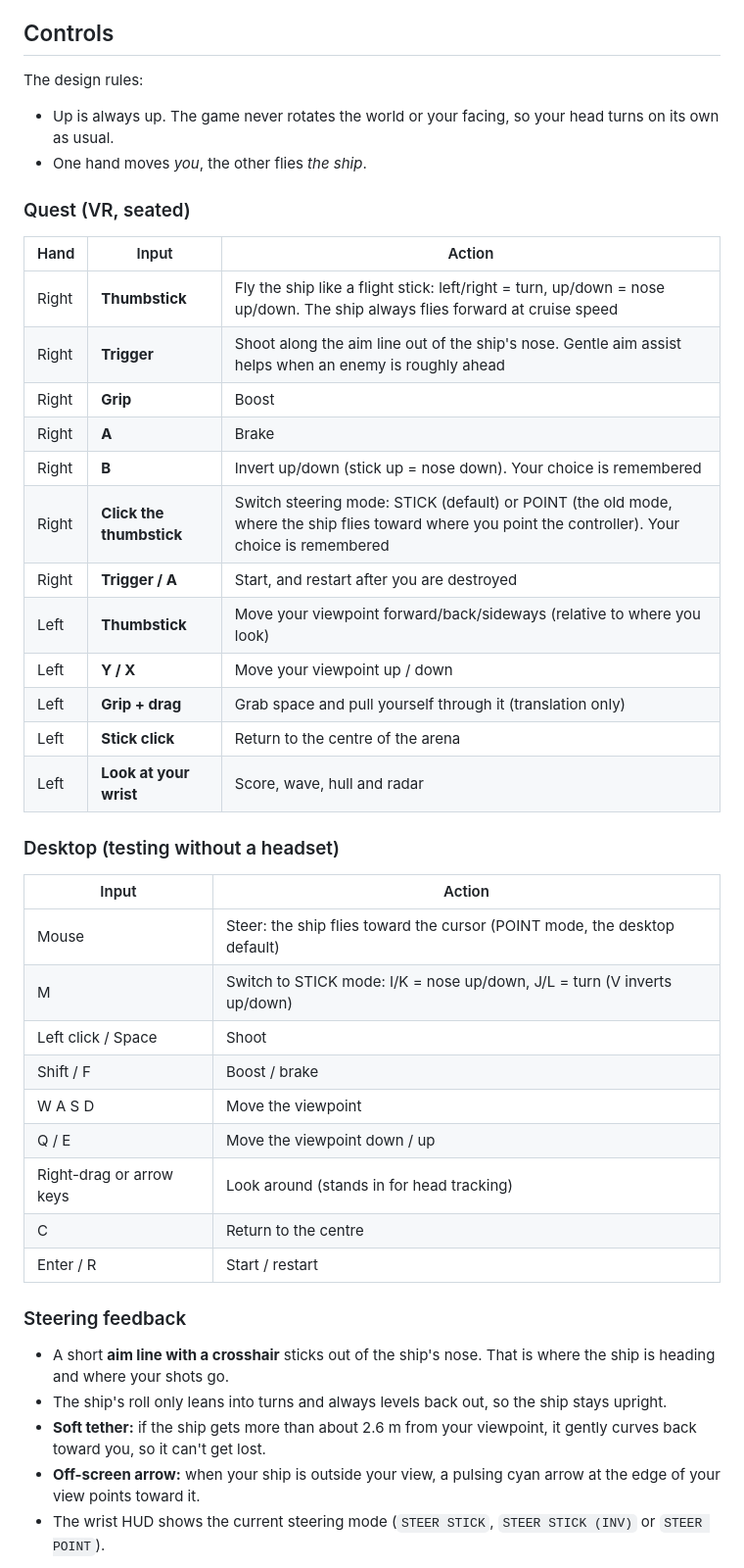
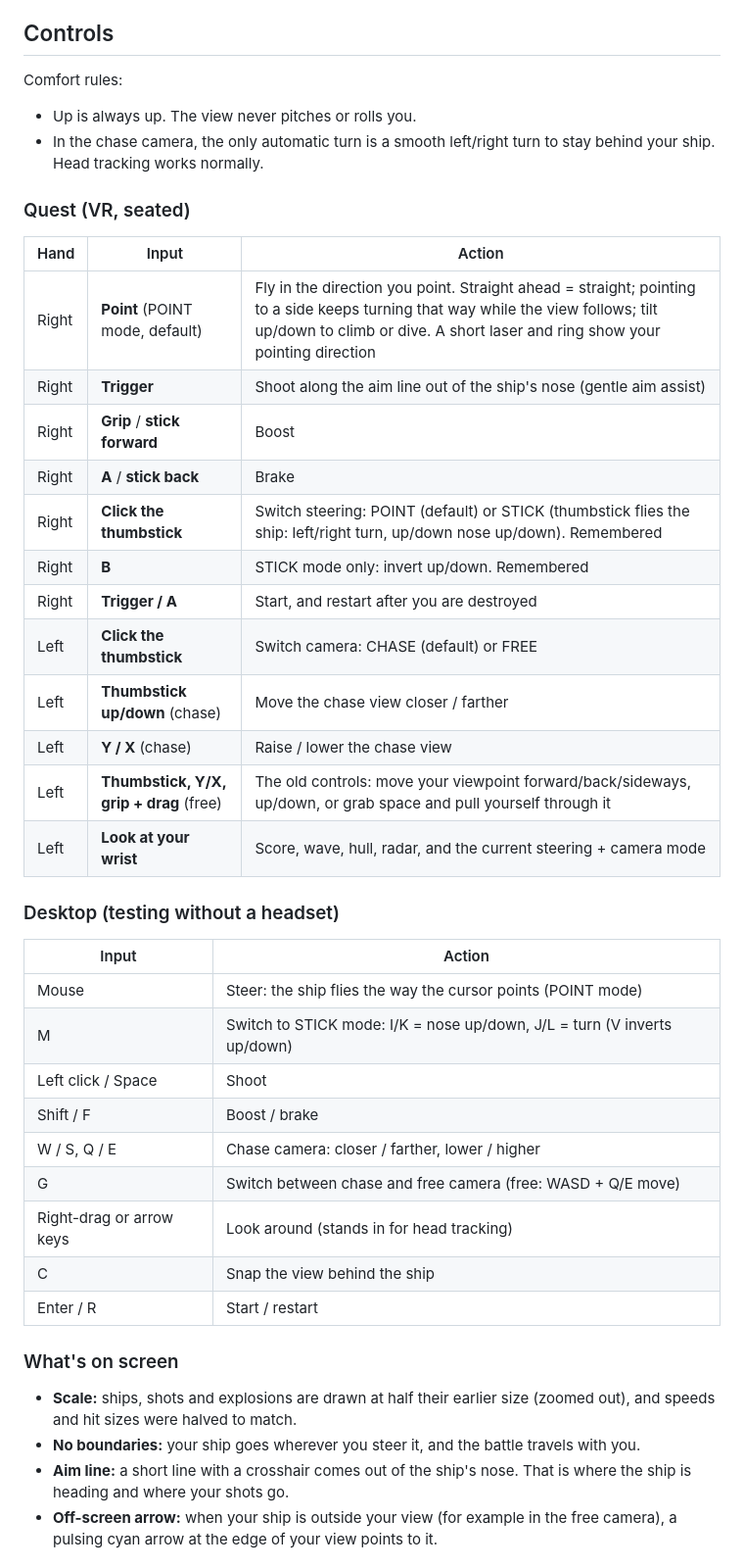
Before and after one commit to willcoding11/vr-battle-room, a Markdown page: README.md, the part around one of its changes. Shown at 98% size. Drawn GitHub-style.

```diff
--- a/README.md
+++ b/README.md
@@ -24,50 +24,49 @@ browser with mouse and keyboard.
 
 ## Controls
 
-The design rules:
-- Up is always up. The game never rotates the world or your facing, so your head turns
-  on its own as usual.
-- One hand moves *you*, the other flies *the ship*.
+Comfort rules:
+- Up is always up. The view never pitches or rolls you.
+- In the chase camera, the only automatic turn is a smooth left/right turn to stay behind
+  your ship. Head tracking works normally.
 
 ### Quest (VR, seated)
 
 | Hand | Input | Action |
 |---|---|---|
-| Right | **Thumbstick** | Fly the ship like a flight stick: left/right = turn, up/down = nose up/down. The ship always flies forward at cruise speed |
-| Right | **Trigger** | Shoot along the aim line out of the ship's nose. Gentle aim assist helps when an enemy is roughly ahead |
-| Right | **Grip** | Boost |
-| Right | **A** | Brake |
-| Right | **B** | Invert up/down (stick up = nose down). Your choice is remembered |
-| Right | **Click the thumbstick** | Switch steering mode: STICK (default) or POINT (the old mode, where the ship flies toward where you point the controller). Your choice is remembered |
+| Right | **Point** (POINT mode, default) | Fly in the direction you point. Straight ahead = straight; pointing to a side keeps turning that way while the view follows; tilt up/down to climb or dive. A short laser and ring show your pointing direction |
+| Right | **Trigger** | Shoot along the aim line out of the ship's nose (gentle aim assist) |
+| Right | **Grip** / **stick forward** | Boost |
+| Right | **A** / **stick back** | Brake |
+| Right | **Click the thumbstick** | Switch steering: POINT (default) or STICK (thumbstick flies the ship: left/right turn, up/down nose up/down). Remembered |
+| Right | **B** | STICK mode only: invert up/down. Remembered |
 | Right | **Trigger / A** | Start, and restart after you are destroyed |
-| Left | **Thumbstick** | Move your viewpoint forward/back/sideways (relative to where you look) |
-| Left | **Y / X** | Move your viewpoint up / down |
-| Left | **Grip + drag** | Grab space and pull yourself through it (translation only) |
-| Left | **Stick click** | Return to the centre of the arena |
-| Left | **Look at your wrist** | Score, wave, hull and radar |
+| Left | **Click the thumbstick** | Switch camera: CHASE (default) or FREE |
+| Left | **Thumbstick up/down** (chase) | Move the chase view closer / farther |
+| Left | **Y / X** (chase) | Raise / lower the chase view |
+| Left | **Thumbstick, Y/X, grip + drag** (free) | The old controls: move your viewpoint forward/back/sideways, up/down, or grab space and pull yourself through it |
+| Left | **Look at your wrist** | Score, wave, hull, radar, and the current steering + camera mode |
 
 ### Desktop (testing without a headset)
 
 | Input | Action |
 |---|---|
-| Mouse | Steer: the ship flies toward the cursor (POINT mode, the desktop default) |
+| Mouse | Steer: the ship flies the way the cursor points (POINT mode) |
 | M | Switch to STICK mode: I/K = nose up/down, J/L = turn (V inverts up/down) |
 | Left click / Space | Shoot |
 | Shift / F | Boost / brake |
-| W A S D | Move the viewpoint |
-| Q / E | Move the viewpoint down / up |
+| W / S, Q / E | Chase camera: closer / farther, lower / higher |
+| G | Switch between chase and free camera (free: WASD + Q/E move) |
 | Right-drag or arrow keys | Look around (stands in for head tracking) |
-| C | Return to the centre |
+| C | Snap the view behind the ship |
 | Enter / R | Start / restart |
 
-### Steering feedback
+### What's on screen
 
-- A short **aim line with a crosshair** sticks out of the ship's nose. That is where the ship
-  is heading and where your shots go.
-- The ship's roll only leans into turns and always levels back out, so the ship stays upright.
-- **Soft tether:** if the ship gets more than about 2.6 m from your viewpoint, it gently curves
-  back toward you, so it can't get lost.
-- **Off-screen arrow:** when your ship is outside your view, a pulsing cyan arrow at the edge of
-  your view points toward it.
-- The wrist HUD shows the current steering mode (`STEER STICK`, `STEER STICK (INV)` or `STEER POINT`).
+- **Scale:** ships, shots and explosions are drawn at half their earlier size (zoomed out),
+  and speeds and hit sizes were halved to match.
+- **No boundaries:** your ship goes wherever you steer it, and the battle travels with you.
+- **Aim line:** a short line with a crosshair comes out of the ship's nose. That is where the
+  ship is heading and where your shots go.
+- **Off-screen arrow:** when your ship is outside your view (for example in the free camera),
+  a pulsing cyan arrow at the edge of your view points to it.
 
```
Also changed, not shown: other parts of README.md (+1 -1 lines), screenshots/07-chase-camera.png (added), 2 other files.
